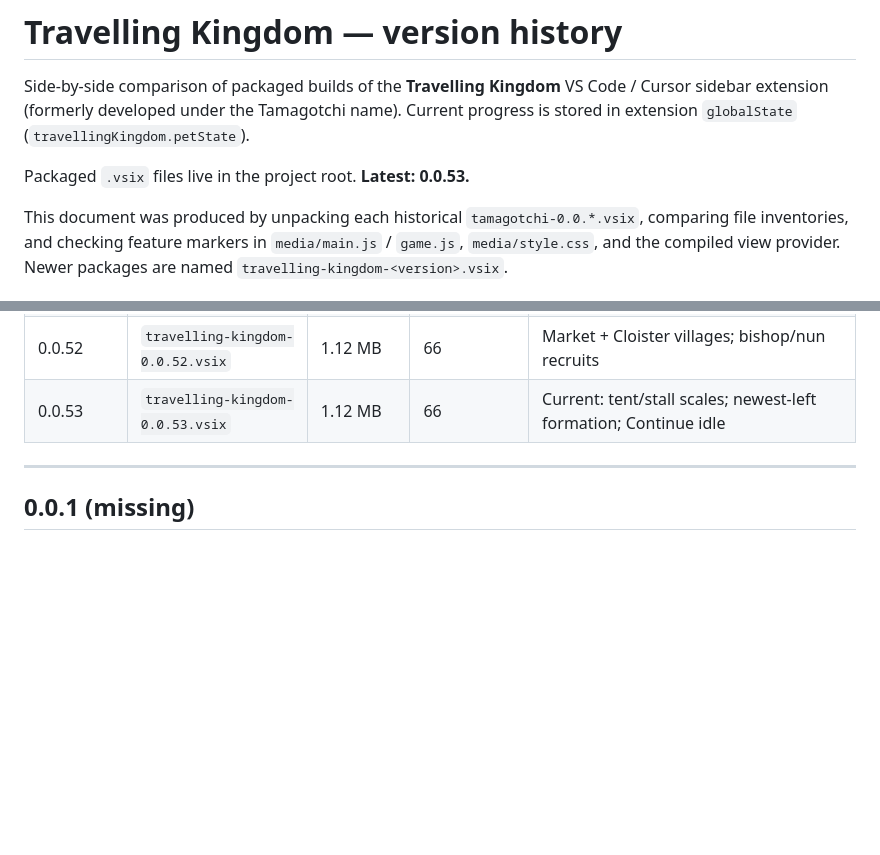
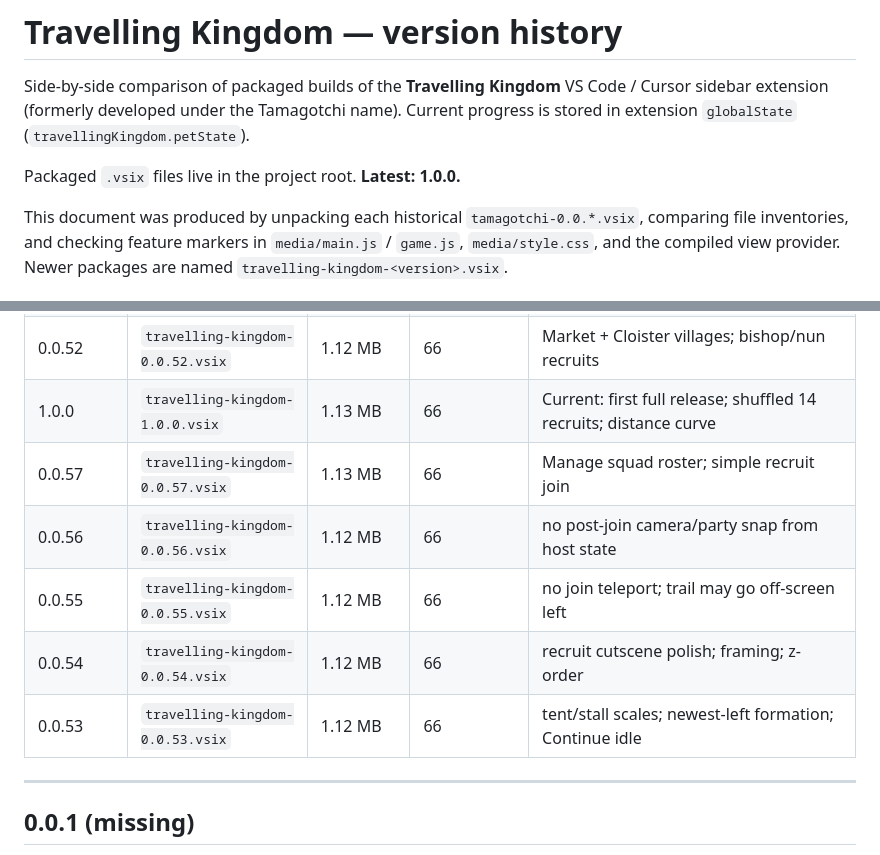
Before and after one commit to MarySueXLsD/VS-Extension-Travelling-Kingdom, a Markdown page: docs/VERSION_HISTORY.md, 2 parts joined by grey strips. Drawn GitHub-style; blank space fills up the shorter version.

```diff
--- a/docs/VERSION_HISTORY.md
+++ b/docs/VERSION_HISTORY.md
@@ -2,7 +2,7 @@
 
 Side-by-side comparison of packaged builds of the **Travelling Kingdom** VS Code / Cursor sidebar extension (formerly developed under the Tamagotchi name). Current progress is stored in extension `globalState` (`travellingKingdom.petState`).
 
-Packaged `.vsix` files live in the project root. **Latest: 0.0.53.**
+Packaged `.vsix` files live in the project root. **Latest: 1.0.0.**
 
 This document was produced by unpacking each historical `tamagotchi-0.0.*.vsix`, comparing file inventories, and checking feature markers in `media/main.js` / `game.js`, `media/style.css`, and the compiled view provider. Newer packages are named `travelling-kingdom-<version>.vsix`.
 
@@ -59,7 +59,12 @@ This document was produced by unpacking each historical `tamagotchi-0.0.*.vsix`,
 | 0.0.50 | `travelling-kingdom-0.0.50.vsix` | 1.11 MB | 66 | All legs 50m; Scout Camp tents + right-side halberd; tree_apple rename |
 | 0.0.51 | `travelling-kingdom-0.0.51.vsix` | 1.11 MB | 66 | Wayside Stone traveler recruit |
 | 0.0.52 | `travelling-kingdom-0.0.52.vsix` | 1.12 MB | 66 | Market + Cloister villages; bishop/nun recruits |
-| 0.0.53 | `travelling-kingdom-0.0.53.vsix` | 1.12 MB | 66 | Current: tent/stall scales; newest-left formation; Continue idle |
+| 1.0.0 | `travelling-kingdom-1.0.0.vsix` | 1.13 MB | 66 | Current: first full release; shuffled 14 recruits; distance curve |
+| 0.0.57 | `travelling-kingdom-0.0.57.vsix` | 1.13 MB | 66 | Manage squad roster; simple recruit join |
+| 0.0.56 | `travelling-kingdom-0.0.56.vsix` | 1.12 MB | 66 | no post-join camera/party snap from host state |
+| 0.0.55 | `travelling-kingdom-0.0.55.vsix` | 1.12 MB | 66 | no join teleport; trail may go off-screen left |
+| 0.0.54 | `travelling-kingdom-0.0.54.vsix` | 1.12 MB | 66 | recruit cutscene polish; framing; z-order |
+| 0.0.53 | `travelling-kingdom-0.0.53.vsix` | 1.12 MB | 66 | tent/stall scales; newest-left formation; Continue idle |
 
 ---
 
```
Also changed, not shown: other parts of docs/VERSION_HISTORY.md (+34 -0 lines), README.md (+7 -5 lines), assets/settings.png, assets/sidebar-explorer.png, media/icon.png (added), media/logo-1.0.0.png (added), media/publisher-logo.png, 9 other files.
